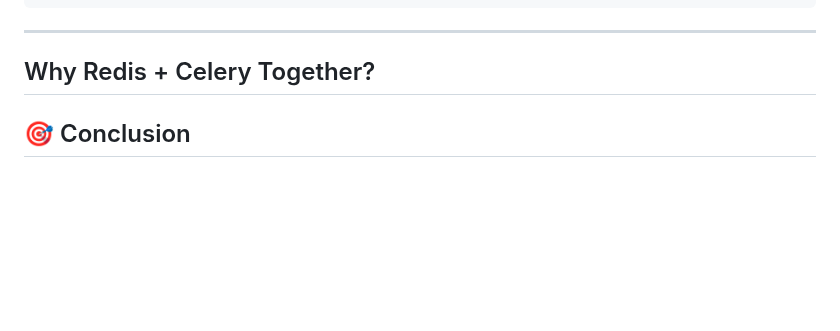
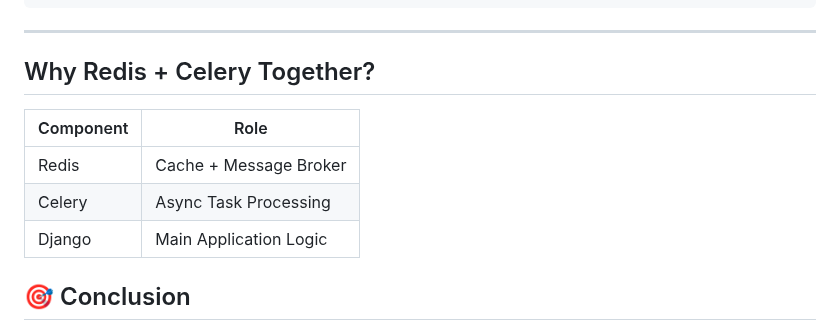
Before and after one commit to Yatharth224/E-Commerce-Web-Application, a Markdown page: README.md, the part around the change. Rendered like a GitHub page; blank space fills up the shorter version.

```diff
--- a/README.md
+++ b/README.md
@@ -487,6 +487,13 @@ User gets fast response without waiting
 ---
 ## Why Redis + Celery Together?
 
+| Component | Role                   |
+| --------- | ---------------------- |
+| Redis     | Cache + Message Broker |
+| Celery    | Async Task Processing  |
+| Django    | Main Application Logic |
+
+
 
 
 ## 🎯 Conclusion
```
